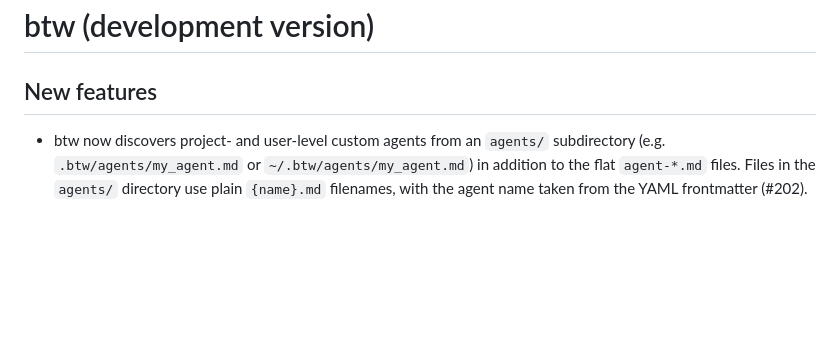
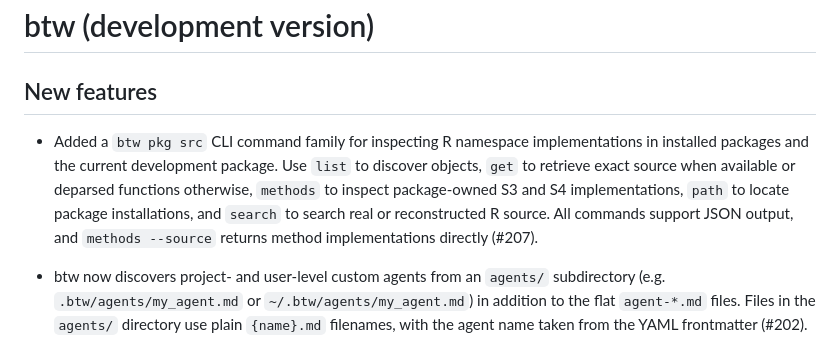
Before and after one commit to posit-dev/btw, a Markdown page: NEWS.md, the part around the change. Rendered like a GitHub page; blank space fills up the shorter version.

Commit message:
docs: announce package source inspection commands

```diff
--- a/NEWS.md
+++ b/NEWS.md
@@ -1,6 +1,8 @@
 # btw (development version)
 
 ## New features
+
+* Added a `btw pkg src` CLI command family for inspecting R namespace implementations in installed packages and the current development package. Use `list` to discover objects, `get` to retrieve exact source when available or deparsed functions otherwise, `methods` to inspect package-owned S3 and S4 implementations, `path` to locate package installations, and `search` to search real or reconstructed R source. All commands support JSON output, and `methods --source` returns method implementations directly (#207).
 
 * btw now discovers project- and user-level custom agents from an `agents/` subdirectory (e.g. `.btw/agents/my_agent.md` or `~/.btw/agents/my_agent.md`) in addition to the flat `agent-*.md` files. Files in the `agents/` directory use plain `{name}.md` filenames, with the agent name taken from the YAML frontmatter (#202).
 
```
